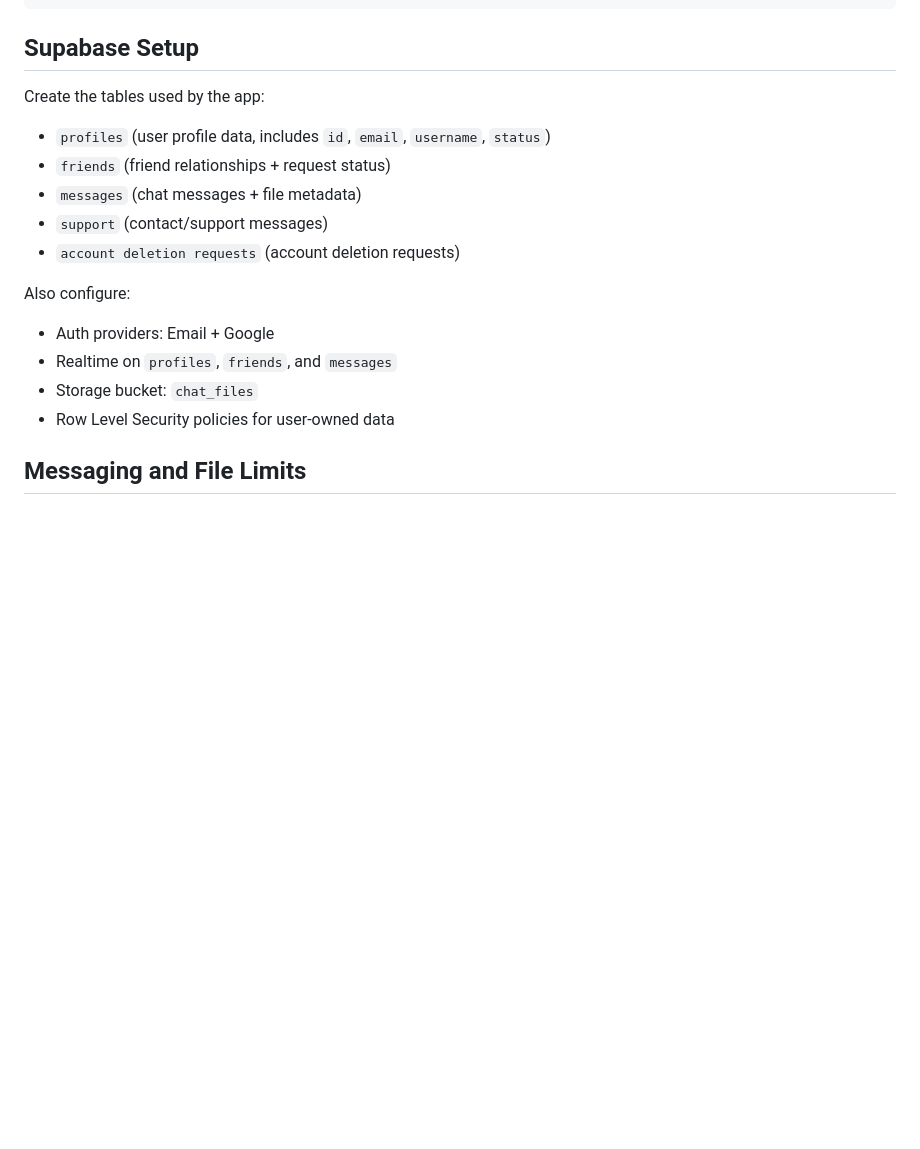
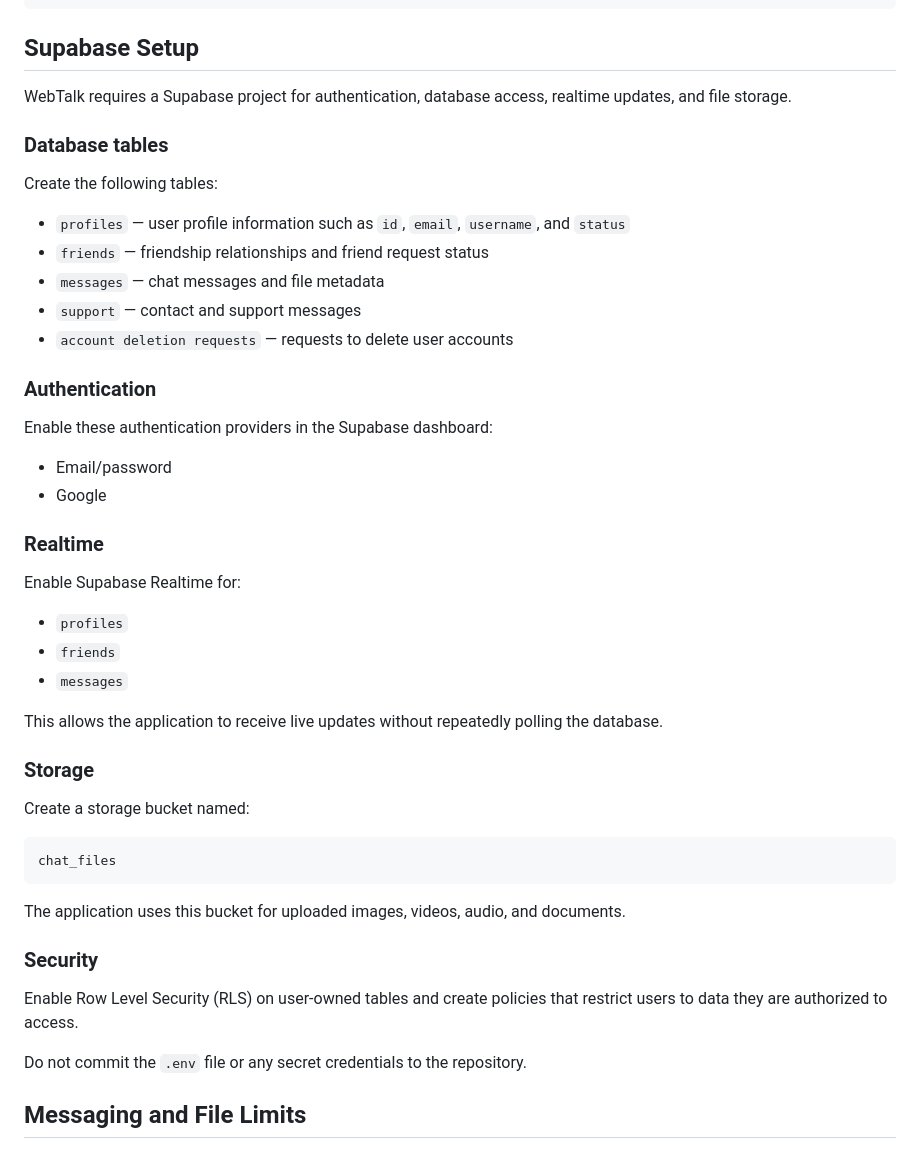
Before and after one commit to JobParado/Web-Talk, a Markdown page: README.md, the part around the change. Drawn GitHub-style; blank space fills up the shorter version.

Commit message:
Enhance Supabase setup documentation
Expanded Supabase setup instructions with detailed table configurations, authentication providers, and security measures.

````diff
--- a/README.md
+++ b/README.md
@@ -107,20 +107,51 @@ npm run preview
 
 ## Supabase Setup
 
-Create the tables used by the app:
+WebTalk requires a Supabase project for authentication, database access, realtime updates, and file storage.
 
-- `profiles` (user profile data, includes `id`, `email`, `username`, `status`)
-- `friends` (friend relationships + request status)
-- `messages` (chat messages + file metadata)
-- `support` (contact/support messages)
-- `account deletion requests` (account deletion requests)
+### Database tables
 
-Also configure:
+Create the following tables:
 
-- Auth providers: Email + Google
-- Realtime on `profiles`, `friends`, and `messages`
-- Storage bucket: `chat_files`
-- Row Level Security policies for user-owned data
+* `profiles` — user profile information such as `id`, `email`, `username`, and `status`
+* `friends` — friendship relationships and friend request status
+* `messages` — chat messages and file metadata
+* `support` — contact and support messages
+* `account deletion requests` — requests to delete user accounts
+
+### Authentication
+
+Enable these authentication providers in the Supabase dashboard:
+
+* Email/password
+* Google
+
+### Realtime
+
+Enable Supabase Realtime for:
+
+* `profiles`
+* `friends`
+* `messages`
+
+This allows the application to receive live updates without repeatedly polling the database.
+
+### Storage
+
+Create a storage bucket named:
+
+```text
+chat_files
+```
+
+The application uses this bucket for uploaded images, videos, audio, and documents.
+
+### Security
+
+Enable Row Level Security (RLS) on user-owned tables and create policies that restrict users to data they are authorized to access.
+
+Do not commit the `.env` file or any secret credentials to the repository.
+
 
 ## Messaging and File Limits
 
````
